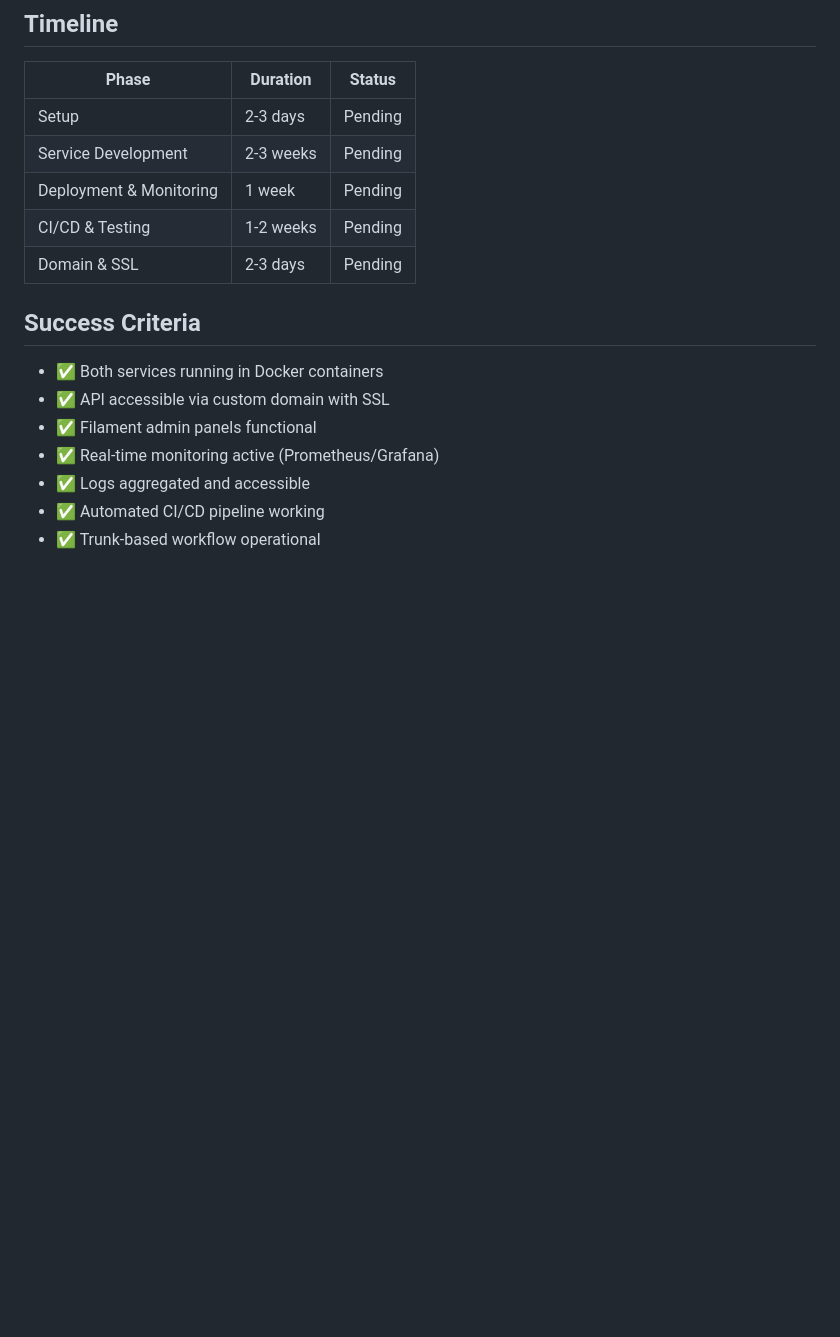
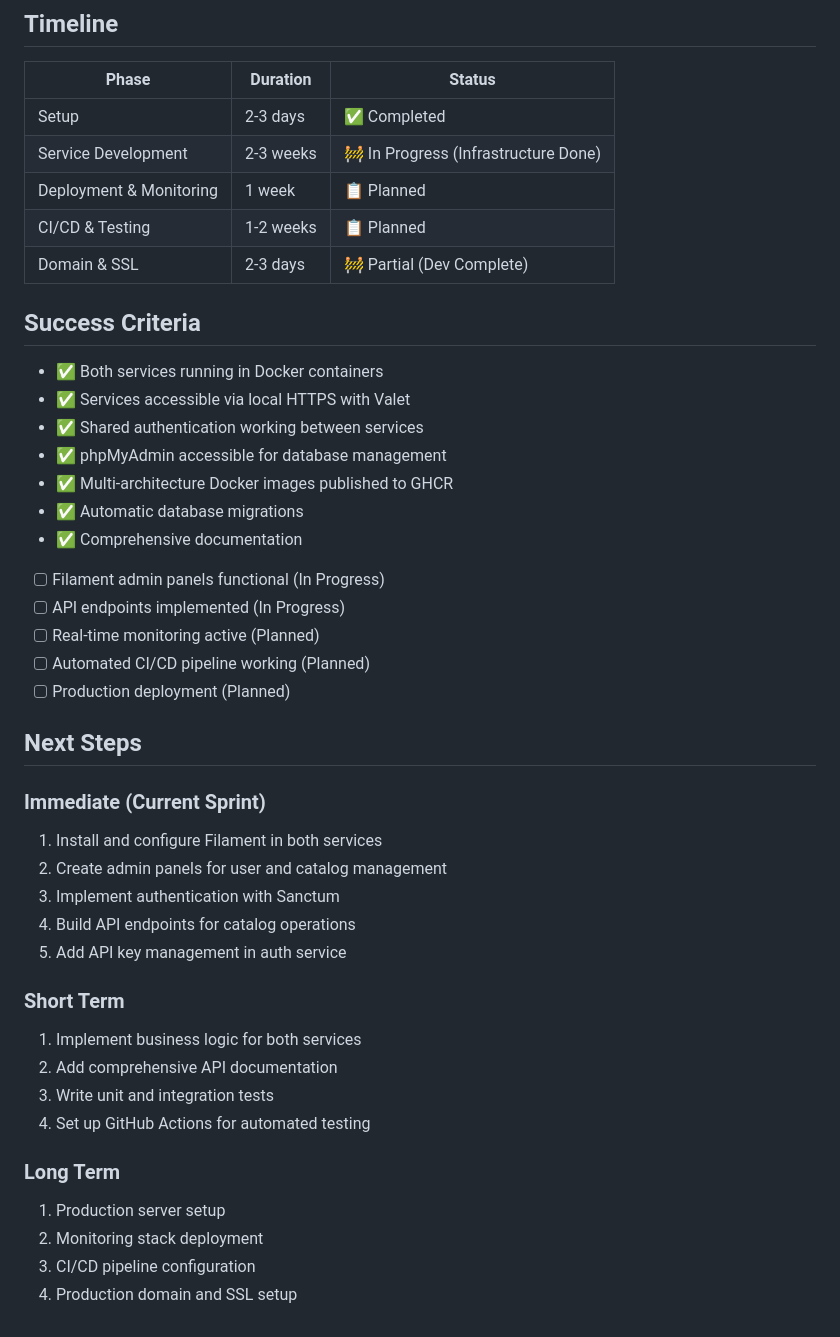
Before and after one commit to barkoczi/blindstrader, a Markdown page: PROJECT_PLAN.md, the part around one of its changes. Drawn GitHub-style; blank space fills up the shorter version.

```diff
--- a/PROJECT_PLAN.md
+++ b/PROJECT_PLAN.md
@@ -106,17 +179,43 @@ Build a microservice-based software with Docker containers using trunk-based bra
 ## Timeline
 | Phase | Duration | Status |
 |-------|----------|--------|
-| Setup | 2-3 days | Pending |
-| Service Development | 2-3 weeks | Pending |
-| Deployment & Monitoring | 1 week | Pending |
-| CI/CD & Testing | 1-2 weeks | Pending |
-| Domain & SSL | 2-3 days | Pending |
+| Setup | 2-3 days | ✅ Completed |
+| Service Development | 2-3 weeks | 🚧 In Progress (Infrastructure Done) |
+| Deployment & Monitoring | 1 week | 📋 Planned |
+| CI/CD & Testing | 1-2 weeks | 📋 Planned |
+| Domain & SSL | 2-3 days | 🚧 Partial (Dev Complete) |
 
 ## Success Criteria
 - ✅ Both services running in Docker containers
-- ✅ API accessible via custom domain with SSL
-- ✅ Filament admin panels functional
-- ✅ Real-time monitoring active (Prometheus/Grafana)
-- ✅ Logs aggregated and accessible
-- ✅ Automated CI/CD pipeline working
-- ✅ Trunk-based workflow operational
+- ✅ Services accessible via local HTTPS with Valet
+- ✅ Shared authentication working between services
+- ✅ phpMyAdmin accessible for database management
+- ✅ Multi-architecture Docker images published to GHCR
+- ✅ Automatic database migrations
+- ✅ Comprehensive documentation
+- [ ] Filament admin panels functional (In Progress)
+- [ ] API endpoints implemented (In Progress)
+- [ ] Real-time monitoring active (Planned)
+- [ ] Automated CI/CD pipeline working (Planned)
+- [ ] Production deployment (Planned)
+
+## Next Steps
+
+### Immediate (Current Sprint)
+1. Install and configure Filament in both services
+2. Create admin panels for user and catalog management
+3. Implement authentication with Sanctum
+4. Build API endpoints for catalog operations
+5. Add API key management in auth service
+
+### Short Term
+1. Implement business logic for both services
+2. Add comprehensive API documentation
+3. Write unit and integration tests
+4. Set up GitHub Actions for automated testing
+
+### Long Term
+1. Production server setup
+2. Monitoring stack deployment
+3. CI/CD pipeline configuration
+4. Production domain and SSL setup
```
Also changed, not shown: other parts of PROJECT_PLAN.md (+126 -53 lines).
